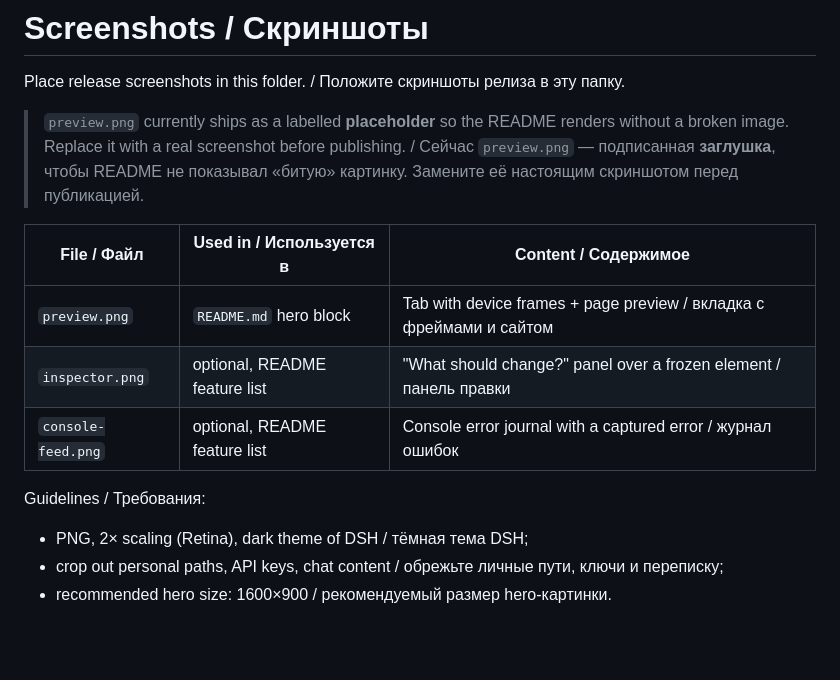
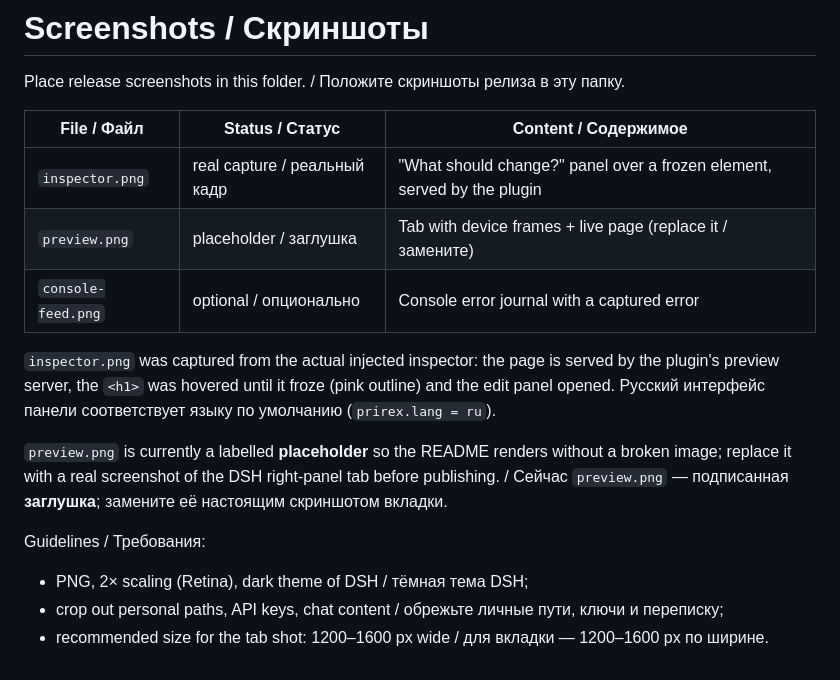
Before and after one commit to Prirex/PriRex-Preview, a Markdown page: assets/README.md, the part around the change. Drawn GitHub-style; blank space fills up the shorter version.

```diff
--- a/assets/README.md
+++ b/assets/README.md
@@ -2,19 +2,22 @@
 
 Place release screenshots in this folder. / Положите скриншоты релиза в эту папку.
 
-> `preview.png` currently ships as a labelled **placeholder** so the README renders without a
-> broken image. Replace it with a real screenshot before publishing.
-> / Сейчас `preview.png` — подписанная **заглушка**, чтобы README не показывал «битую» картинку.
-> Замените её настоящим скриншотом перед публикацией.
+| File / Файл        | Status / Статус   | Content / Содержимое                                                   |
+| ------------------ | ----------------- | ---------------------------------------------------------------------- |
+| `inspector.png`    | real capture / реальный кадр | "What should change?" panel over a frozen element, served by the plugin |
+| `preview.png`      | placeholder / заглушка | Tab with device frames + live page (replace it / замените)        |
+| `console-feed.png` | optional / опционально | Console error journal with a captured error                          |
 
-| File / Файл        | Used in / Используется в            | Content / Содержимое                                             |
-| ------------------ | ----------------------------------- | ---------------------------------------------------------------- |
-| `preview.png`      | `README.md` hero block              | Tab with device frames + page preview / вкладка с фреймами и сайтом |
-| `inspector.png`    | optional, README feature list       | "What should change?" panel over a frozen element / панель правки |
-| `console-feed.png` | optional, README feature list       | Console error journal with a captured error / журнал ошибок       |
+`inspector.png` was captured from the actual injected inspector: the page is served by the plugin's
+preview server, the `<h1>` was hovered until it froze (pink outline) and the edit panel opened.
+Русский интерфейс панели соответствует языку по умолчанию (`prirex.lang = ru`).
+
+`preview.png` is currently a labelled **placeholder** so the README renders without a broken image;
+replace it with a real screenshot of the DSH right-panel tab before publishing.
+/ Сейчас `preview.png` — подписанная **заглушка**; замените её настоящим скриншотом вкладки.
 
 Guidelines / Требования:
 
 - PNG, 2× scaling (Retina), dark theme of DSH / тёмная тема DSH;
 - crop out personal paths, API keys, chat content / обрежьте личные пути, ключи и переписку;
-- recommended hero size: 1600×900 / рекомендуемый размер hero-картинки.
+- recommended size for the tab shot: 1200–1600 px wide / для вкладки — 1200–1600 px по ширине.
```
Also changed, not shown: README.md (+19 -8 lines), assets/inspector.png (added), 9 other files.
